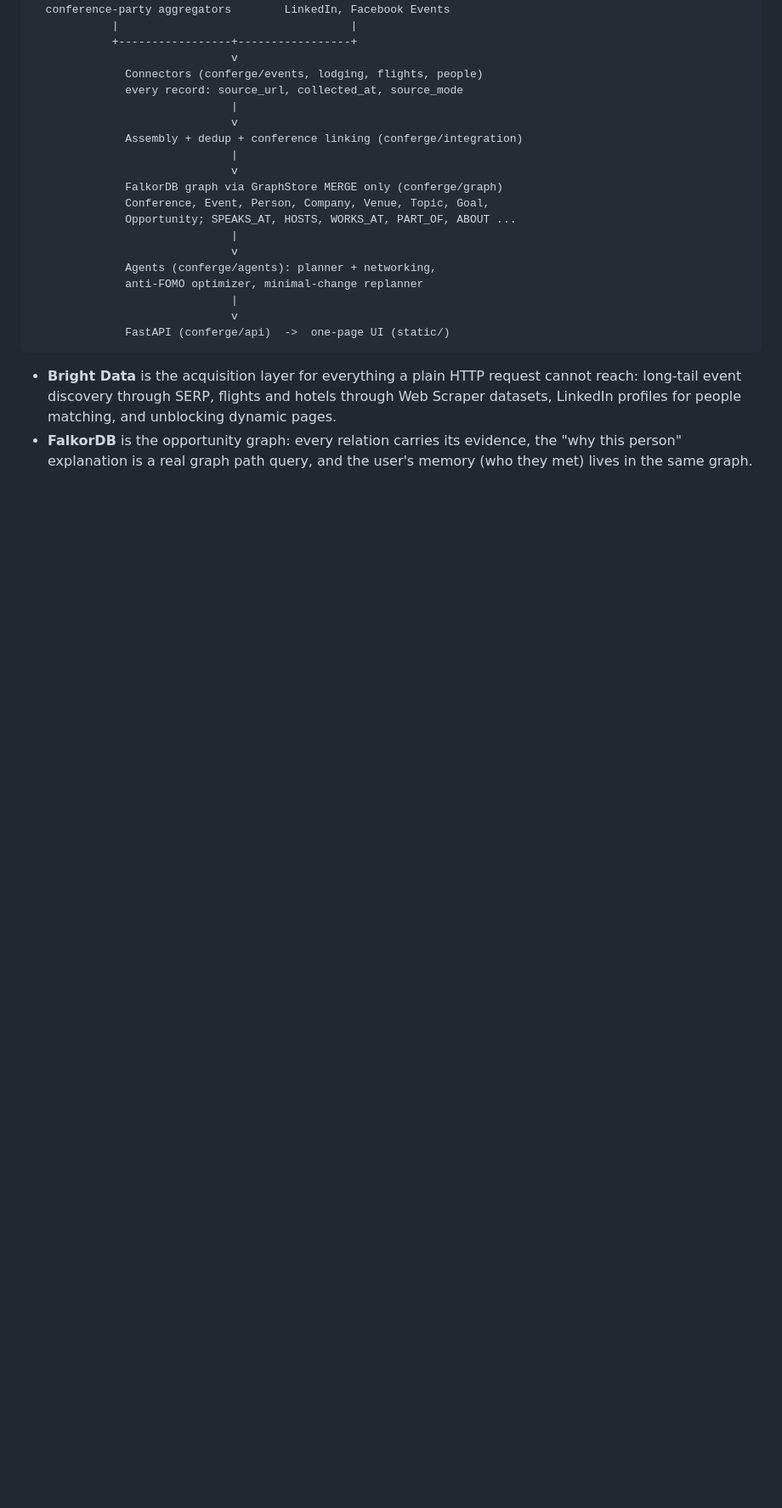
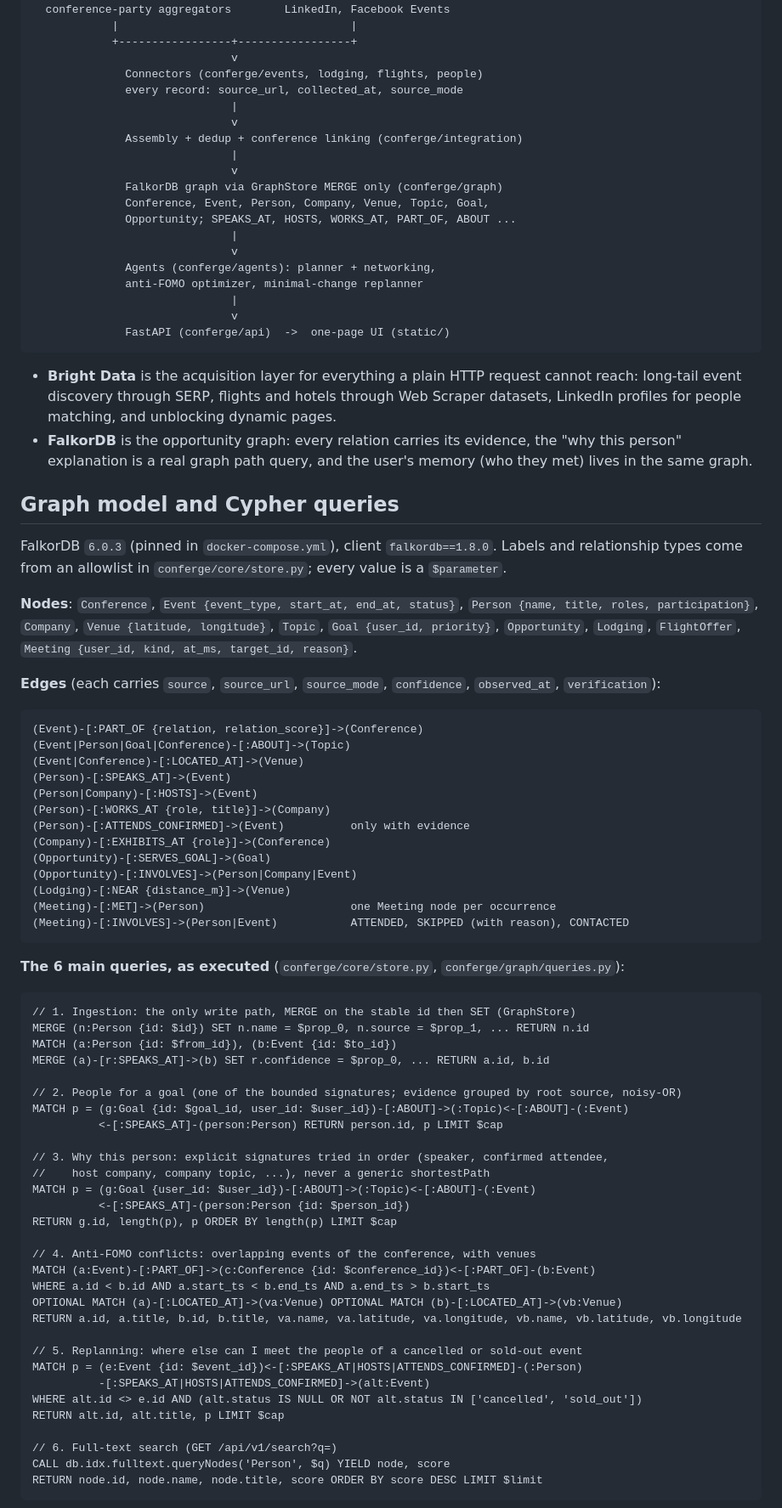
Before and after one commit to spicyx9/PatchConferenceHack, a Markdown page: README.md, the part around one of its changes. Shown at 85% size. GitHub-like rendering; blank space fills up the shorter version.

Commit message:
docs(readme): graph model and the 6 main Cypher queries as executed
Nodes and edges from conferge/graph/schema.py and the core allowlist,
the queries copied from GraphStore and graph/queries.py (query 4 shown
without its null-timestamp guards, said so), and the index list.

Co-Authored-By: Claude Opus 5.5 <noreply@anthropic.com>

````diff
--- a/README.md
+++ b/README.md
@@ -52,3 +52,62 @@ Most attendees go home with a few business cards and the feeling they were in th
 - **Bright Data** is the acquisition layer for everything a plain HTTP request cannot reach: long-tail event discovery through SERP, flights and hotels through Web Scraper datasets, LinkedIn profiles for people matching, and unblocking dynamic pages.
 - **FalkorDB** is the opportunity graph: every relation carries its evidence, the "why this person" explanation is a real graph path query, and the user's memory (who they met) lives in the same graph.
 
+## Graph model and Cypher queries
+
+FalkorDB `6.0.3` (pinned in `docker-compose.yml`), client `falkordb==1.8.0`. Labels and relationship types come from an allowlist in `conferge/core/store.py`; every value is a `$parameter`.
+
+**Nodes**: `Conference`, `Event {event_type, start_at, end_at, status}`, `Person {name, title, roles, participation}`, `Company`, `Venue {latitude, longitude}`, `Topic`, `Goal {user_id, priority}`, `Opportunity`, `Lodging`, `FlightOffer`, `Meeting {user_id, kind, at_ms, target_id, reason}`.
+
+**Edges** (each carries `source`, `source_url`, `source_mode`, `confidence`, `observed_at`, `verification`):
+
+```
+(Event)-[:PART_OF {relation, relation_score}]->(Conference)
+(Event|Person|Goal|Conference)-[:ABOUT]->(Topic)
+(Event|Conference)-[:LOCATED_AT]->(Venue)
+(Person)-[:SPEAKS_AT]->(Event)
+(Person|Company)-[:HOSTS]->(Event)
+(Person)-[:WORKS_AT {role, title}]->(Company)
+(Person)-[:ATTENDS_CONFIRMED]->(Event)          only with evidence
+(Company)-[:EXHIBITS_AT {role}]->(Conference)
+(Opportunity)-[:SERVES_GOAL]->(Goal)
+(Opportunity)-[:INVOLVES]->(Person|Company|Event)
+(Lodging)-[:NEAR {distance_m}]->(Venue)
+(Meeting)-[:MET]->(Person)                      one Meeting node per occurrence
+(Meeting)-[:INVOLVES]->(Person|Event)           ATTENDED, SKIPPED (with reason), CONTACTED
+```
+
+**The 6 main queries, as executed** (`conferge/core/store.py`, `conferge/graph/queries.py`):
+
+```cypher
+// 1. Ingestion: the only write path, MERGE on the stable id then SET (GraphStore)
+MERGE (n:Person {id: $id}) SET n.name = $prop_0, n.source = $prop_1, ... RETURN n.id
+MATCH (a:Person {id: $from_id}), (b:Event {id: $to_id})
+MERGE (a)-[r:SPEAKS_AT]->(b) SET r.confidence = $prop_0, ... RETURN a.id, b.id
+
+// 2. People for a goal (one of the bounded signatures; evidence grouped by root source, noisy-OR)
+MATCH p = (g:Goal {id: $goal_id, user_id: $user_id})-[:ABOUT]->(:Topic)<-[:ABOUT]-(:Event)
+          <-[:SPEAKS_AT]-(person:Person) RETURN person.id, p LIMIT $cap
+
+// 3. Why this person: explicit signatures tried in order (speaker, confirmed attendee,
+//    host company, company topic, ...), never a generic shortestPath
+MATCH p = (g:Goal {user_id: $user_id})-[:ABOUT]->(:Topic)<-[:ABOUT]-(:Event)
+          <-[:SPEAKS_AT]-(person:Person {id: $person_id})
+RETURN g.id, length(p), p ORDER BY length(p) LIMIT $cap
+
+// 4. Anti-FOMO conflicts: overlapping events of the conference, with venues
+MATCH (a:Event)-[:PART_OF]->(c:Conference {id: $conference_id})<-[:PART_OF]-(b:Event)
+WHERE a.id < b.id AND a.start_ts < b.end_ts AND a.end_ts > b.start_ts
+OPTIONAL MATCH (a)-[:LOCATED_AT]->(va:Venue) OPTIONAL MATCH (b)-[:LOCATED_AT]->(vb:Venue)
+RETURN a.id, a.title, b.id, b.title, va.name, va.latitude, va.longitude, vb.name, vb.latitude, vb.longitude
+
+// 5. Replanning: where else can I meet the people of a cancelled or sold-out event
+MATCH p = (e:Event {id: $event_id})<-[:SPEAKS_AT|HOSTS|ATTENDS_CONFIRMED]-(:Person)
+          -[:SPEAKS_AT|HOSTS|ATTENDS_CONFIRMED]->(alt:Event)
+WHERE alt.id <> e.id AND (alt.status IS NULL OR NOT alt.status IN ['cancelled', 'sold_out'])
+RETURN alt.id, alt.title, p LIMIT $cap
+
+// 6. Full-text search (GET /api/v1/search?q=)
+CALL db.idx.fulltext.queryNodes('Person', $q) YIELD node, score
+RETURN node.id, node.name, node.title, score ORDER BY score DESC LIMIT $limit
+```
+
````
Also changed, not shown: other parts of README.md (+11 -0 lines).
